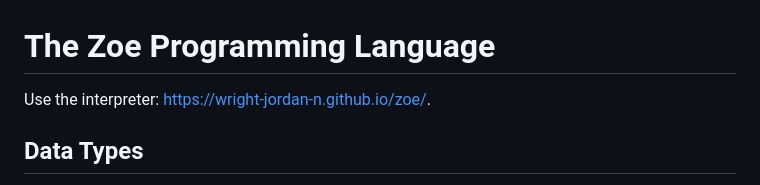
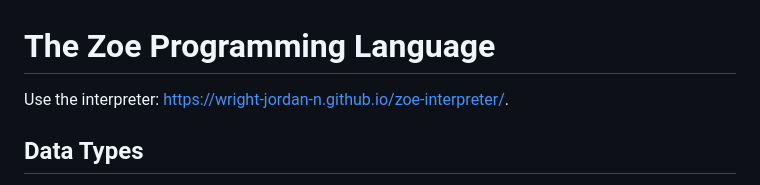
Before and after one commit to wright-jordan-n/zoe-interpreter, a Markdown page: README.md, the part around the change. GitHub-like rendering.

```diff
--- a/README.md
+++ b/README.md
@@ -1,6 +1,6 @@
 # The Zoe Programming Language
 
-Use the interpreter: https://wright-jordan-n.github.io/zoe/.
+Use the interpreter: https://wright-jordan-n.github.io/zoe-interpreter/.
 
 ## Data Types
 
```
